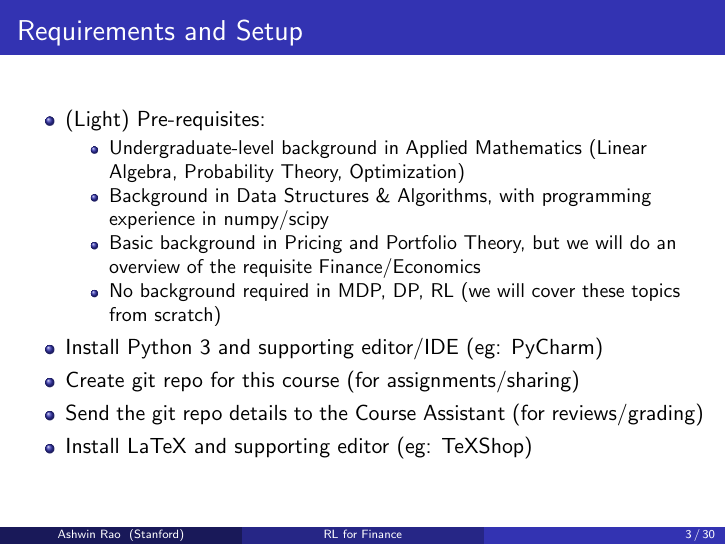
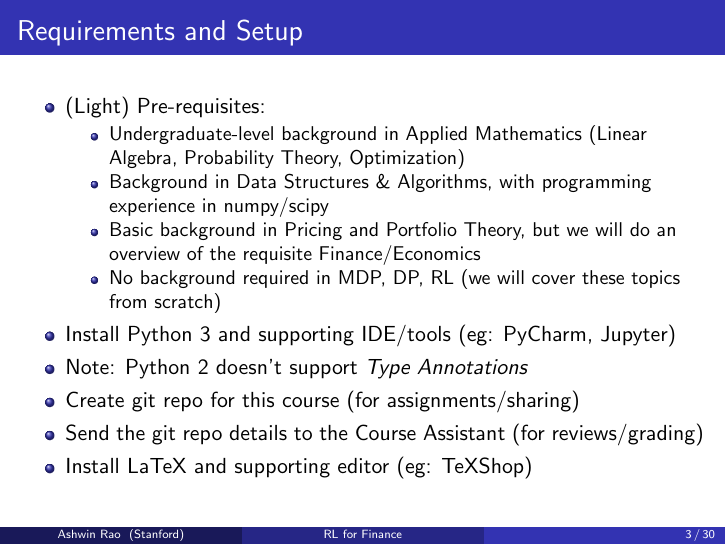
Before and after one commit to coverdrive/technical-documents, LaTeX slides (finance/cme241/Stanford-CME241.tex): page 3 of 30. Compiled offline with pdfLaTeX.

Commit message:
added Jupyter, Python 2 note

```diff
--- a/finance/cme241/Stanford-CME241.tex
+++ b/finance/cme241/Stanford-CME241.tex
@@ -142,7 +142,8 @@
 \item Basic background in Pricing and Portfolio Theory, but we will do an overview of the requisite Finance/Economics
 \item No background required in MDP, DP, RL (we will cover these topics from scratch)
 \end{itemize}
-\item Install Python 3 and supporting editor/IDE (eg: PyCharm)
+\item Install Python 3 and supporting IDE/tools (eg: PyCharm, Jupyter)
+\item Note: Python 2 doesn't support {\em Type Annotations}
 \item Create git repo for this course (for assignments/sharing)
 \item Send the git repo details to the Course Assistant (for reviews/grading)
 \item Install LaTeX and supporting editor (eg: TeXShop)
```
Also changed, not shown: finance/cme241/Stanford-CME241.pdf.
